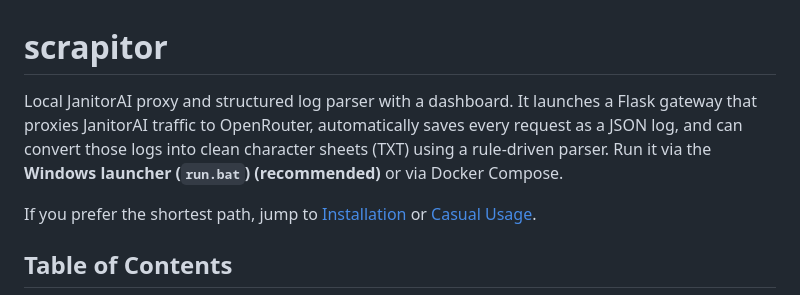
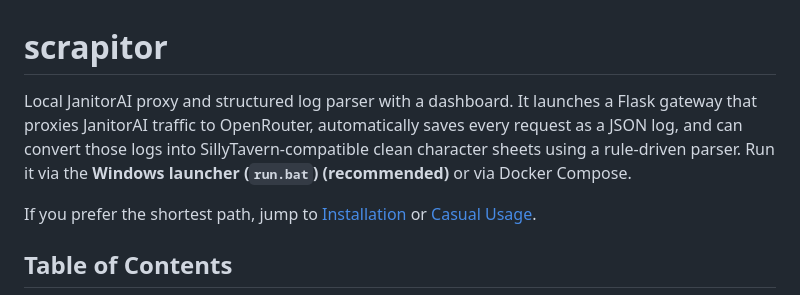
Before and after one commit to daksh-7/Scrapitor, a Markdown page: docs/README.md, the part around the change. GitHub-like rendering.

```diff
--- a/docs/README.md
+++ b/docs/README.md
@@ -1,6 +1,6 @@
 # scrapitor
 
-Local JanitorAI proxy and structured log parser with a dashboard. It launches a Flask gateway that proxies JanitorAI traffic to OpenRouter, automatically saves every request as a JSON log, and can convert those logs into clean character sheets (TXT) using a rule-driven parser. Run it via the **Windows launcher (`run.bat`) (recommended)** or via Docker Compose.
+Local JanitorAI proxy and structured log parser with a dashboard. It launches a Flask gateway that proxies JanitorAI traffic to OpenRouter, automatically saves every request as a JSON log, and can convert those logs into SillyTavern-compatible clean character sheets using a rule-driven parser. Run it via the **Windows launcher (`run.bat`) (recommended)** or via Docker Compose.
 
 If you prefer the shortest path, jump to [Installation](#installation) or [Casual Usage](#casual-usage).
 
```
